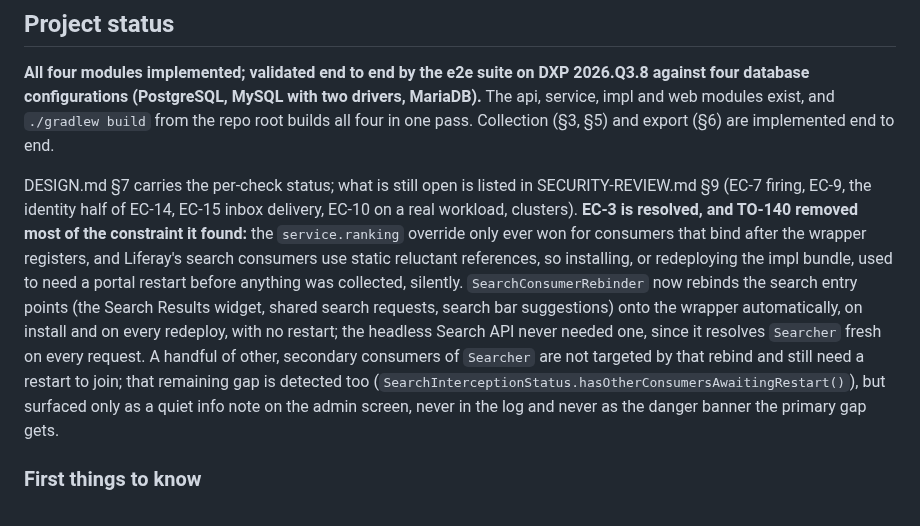
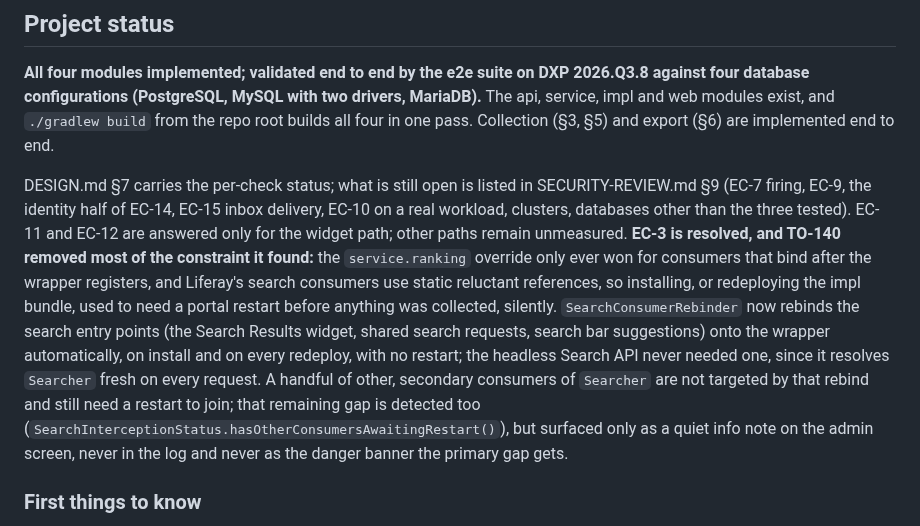
Before and after one commit to TensorOpt/liferay-search-eval-logger, a Markdown page: CLAUDE.md, the part around the change. GitHub-like rendering.

Commit message:
docs(TO-144): fill out CLAUDE.md's open-items parenthetical
R-10: the "Project status" section's list of what SECURITY-REVIEW.md §9
leaves open dropped "databases other than the three" tested, and did not
say EC-11 and EC-12 are answered only for the widget path (DESIGN.md §7
limits both to that path explicitly). Added both.

Co-Authored-By: Claude Fable 5.1 <noreply@anthropic.com>
Claude-Session: https://claude.ai/code/session_01JiYaB4Ctdqgo1vuz5m6LUM
(cherry picked from commit ae4bf67ec6f0622b5eb1f0e57e6c34b21414412d)

```diff
--- a/CLAUDE.md
+++ b/CLAUDE.md
@@ -17,7 +17,7 @@ Every change, and every review, is held to these:
 
 **All four modules implemented; validated end to end by the e2e suite on DXP 2026.Q3.8 against four database configurations (PostgreSQL, MySQL with two drivers, MariaDB).** The api, service, impl and web modules exist, and `./gradlew build` from the repo root builds all four in one pass. Collection (§3, §5) and export (§6) are implemented end to end.
 
-DESIGN.md §7 carries the per-check status; what is still open is listed in SECURITY-REVIEW.md §9 (EC-7 firing, EC-9, the identity half of EC-14, EC-15 inbox delivery, EC-10 on a real workload, clusters). **EC-3 is resolved, and TO-140 removed most of the constraint it found:** the `service.ranking` override only ever won for consumers that bind after the wrapper registers, and Liferay's search consumers use static reluctant references, so installing, or redeploying the impl bundle, used to need a portal restart before anything was collected, silently. `SearchConsumerRebinder` now rebinds the search entry points (the Search Results widget, shared search requests, search bar suggestions) onto the wrapper automatically, on install and on every redeploy, with no restart; the headless Search API never needed one, since it resolves `Searcher` fresh on every request. A handful of other, secondary consumers of `Searcher` are not targeted by that rebind and still need a restart to join; that remaining gap is detected too (`SearchInterceptionStatus.hasOtherConsumersAwaitingRestart()`), but surfaced only as a quiet info note on the admin screen, never in the log and never as the danger banner the primary gap gets.
+DESIGN.md §7 carries the per-check status; what is still open is listed in SECURITY-REVIEW.md §9 (EC-7 firing, EC-9, the identity half of EC-14, EC-15 inbox delivery, EC-10 on a real workload, clusters, databases other than the three tested). EC-11 and EC-12 are answered only for the widget path; other paths remain unmeasured. **EC-3 is resolved, and TO-140 removed most of the constraint it found:** the `service.ranking` override only ever won for consumers that bind after the wrapper registers, and Liferay's search consumers use static reluctant references, so installing, or redeploying the impl bundle, used to need a portal restart before anything was collected, silently. `SearchConsumerRebinder` now rebinds the search entry points (the Search Results widget, shared search requests, search bar suggestions) onto the wrapper automatically, on install and on every redeploy, with no restart; the headless Search API never needed one, since it resolves `Searcher` fresh on every request. A handful of other, secondary consumers of `Searcher` are not targeted by that rebind and still need a restart to join; that remaining gap is detected too (`SearchInterceptionStatus.hasOtherConsumersAwaitingRestart()`), but surfaced only as a quiet info note on the admin screen, never in the log and never as the danger banner the primary gap gets.
 
 ### First things to know
 
```
